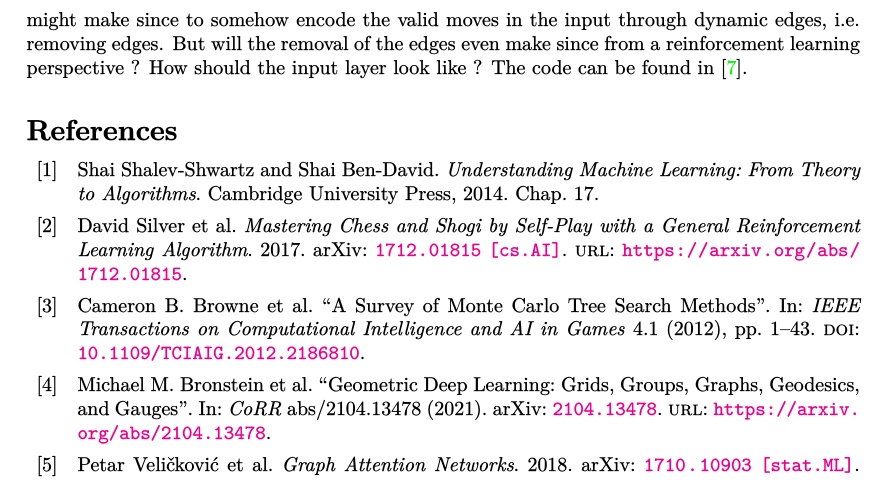
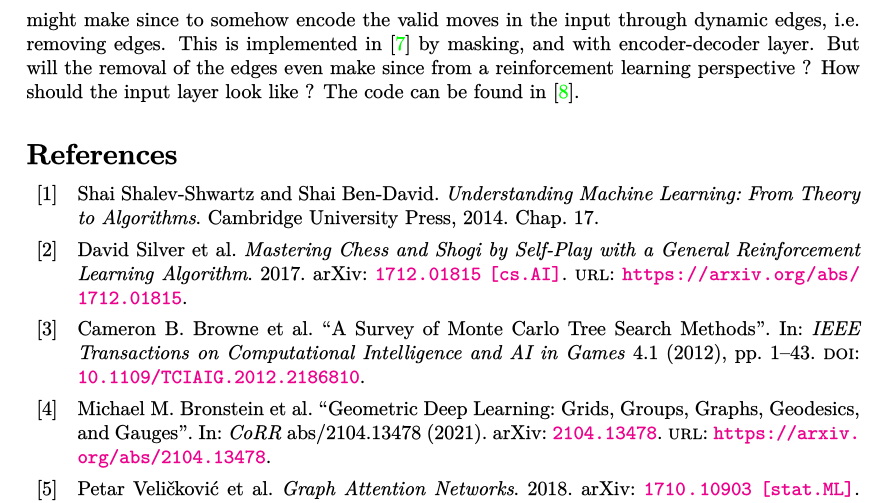
Before and after one commit to miksa234/master, a LaTeX document (tex/report_03/main.tex): part of page 9 of 9, cut so that both start at the same text. The pictures show the PDF file tex/report_03/main.pdf that the author committed with the source.

Commit message:
add reference

```diff
--- a/tex/report_03/main.tex
+++ b/tex/report_03/main.tex
@@ -628,9 +628,10 @@ implement AlphaZero because of the state encoding. The state encoding in
 graph based problems needs to be done through GNNs, but the output also needs
 to consider valid moves which are the edges not traversed. Hence, it might
 make since to somehow encode the valid moves in the input through dynamic
-edges, i.e. removing edges. But will the removal of the edges even make since
-from a reinforcement learning perspective ? How should the input layer look
-like ? The code can be found in \cite{github}.
+edges, i.e. removing edges. This is implemented in \cite{rl_coopt} by
+masking, and with encoder-decoder layer. But will the removal of the edges
+even make since from a reinforcement learning perspective ? How should the
+input layer look like ? The code can be found in \cite{github}.
 
 
 \nocite{alphazero}
```
Also changed, not shown: tex/report_03/main.pdf.
